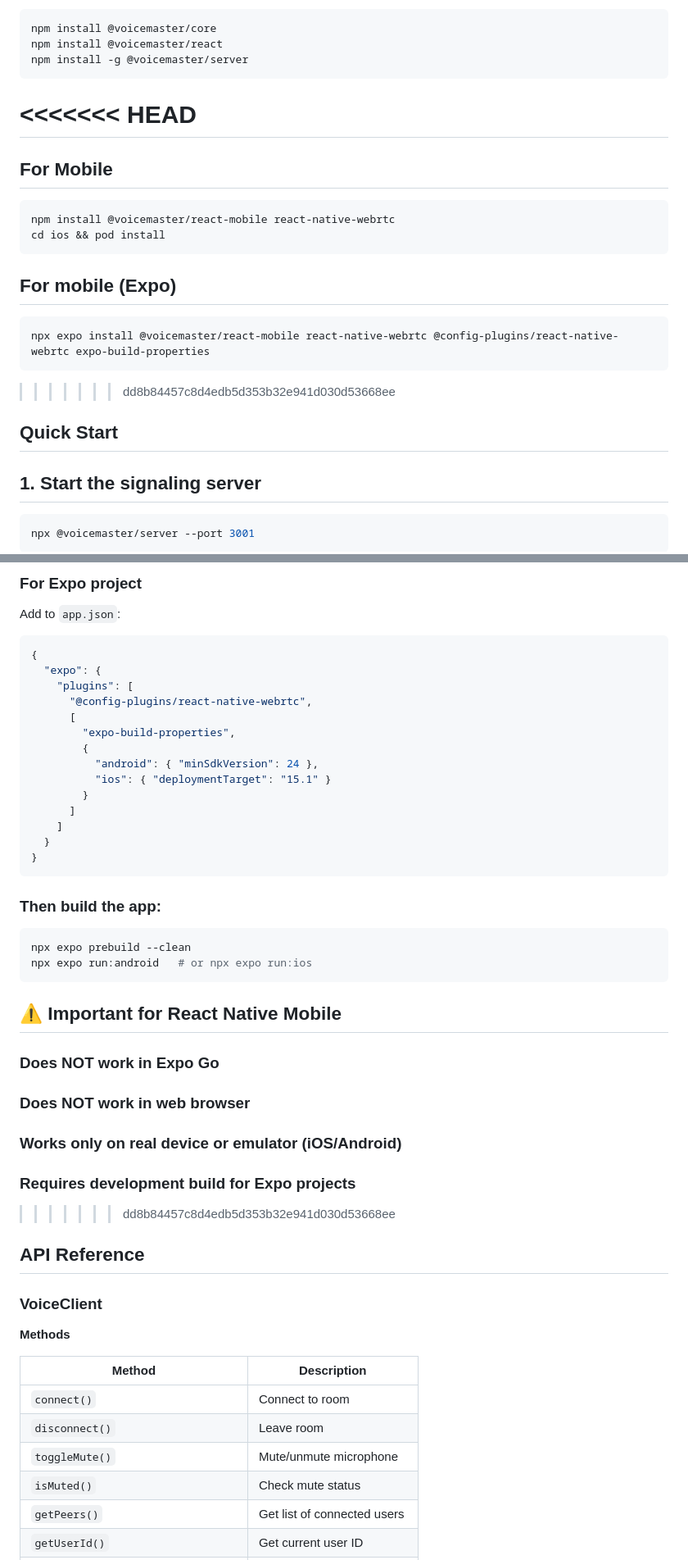
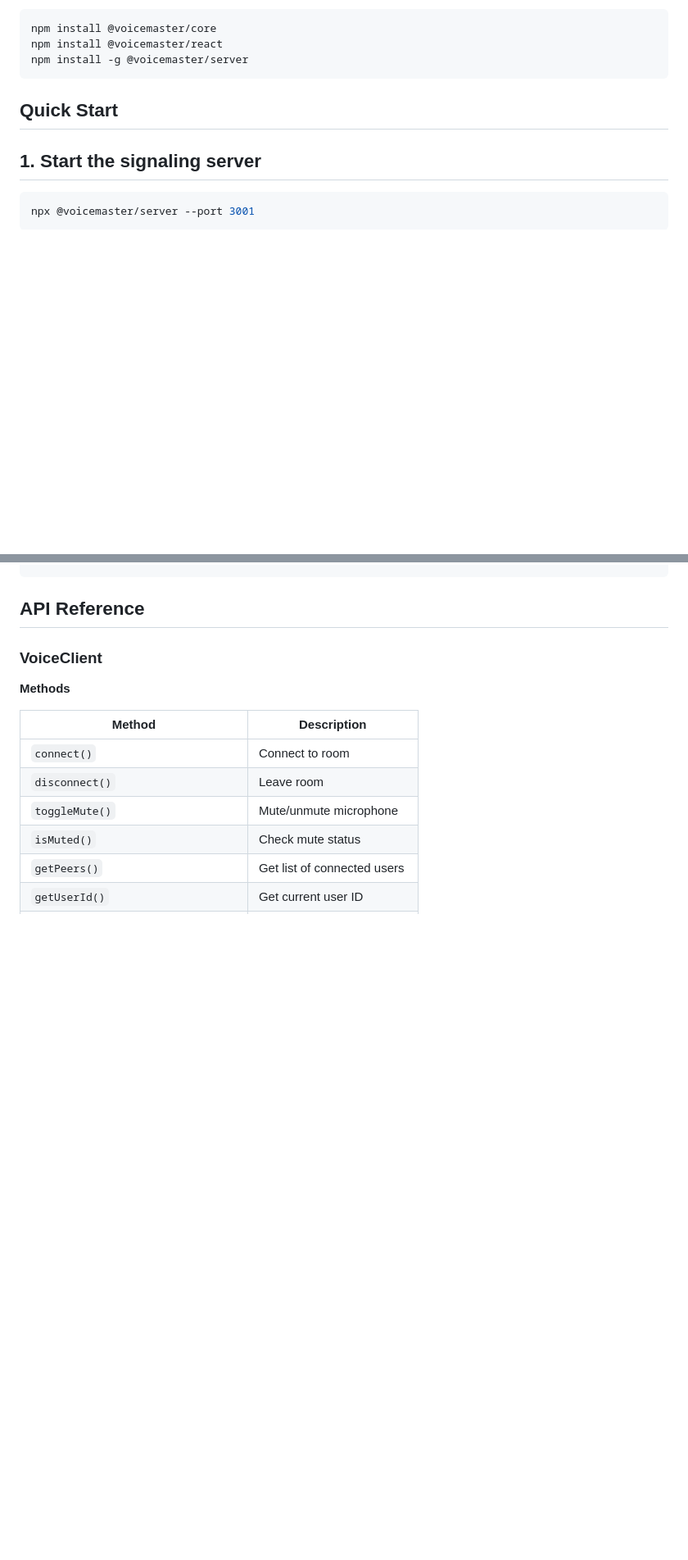
Before and after one commit to voicemaster-repo/voicemaster, a Markdown page: docs/README.md, 2 parts joined by grey strips. Shown at 82% size. Rendered like a GitHub page; blank space fills up the shorter version.

````diff
--- a/docs/README.md
+++ b/docs/README.md
@@ -58,20 +37,6 @@ npm install @voicemaster/react
 npm install -g @voicemaster/server
 ```
 
-<<<<<<< HEAD
-=======
-## For Mobile
-```bash
-npm install @voicemaster/react-mobile react-native-webrtc
-cd ios && pod install
-```
-
-## For mobile (Expo)
-```bash
-npx expo install @voicemaster/react-mobile react-native-webrtc @config-plugins/react-native-webrtc expo-build-properties
-```
-
->>>>>>> dd8b84457c8d4edb5d353b32e941d030d53668ee
 ## Quick Start
 ## 1. Start the signaling server
 ```bash
@@ -159,36 +81,3 @@
-### For Expo project
-Add to ```app.json```:
-```json
-{
-  "expo": {
-    "plugins": [
-      "@config-plugins/react-native-webrtc",
-      [
-        "expo-build-properties",
-        {
-          "android": { "minSdkVersion": 24 },
-          "ios": { "deploymentTarget": "15.1" }
-        }
-      ]
-    ]
-  }
-}
-```
-
-### Then build the app:
-```bash
-npx expo prebuild --clean
-npx expo run:android   # or npx expo run:ios
-```
-## ⚠️ Important for React Native Mobile
-
-### Does NOT work in Expo Go
-### Does NOT work in web browser
-### Works only on real device or emulator (iOS/Android)
-### Requires development build for Expo projects
-
-
->>>>>>> dd8b84457c8d4edb5d353b32e941d030d53668ee
 ## API Reference
 
 ### VoiceClient
````
Also changed, not shown: other parts of docs/README.md (+0 -96 lines).
